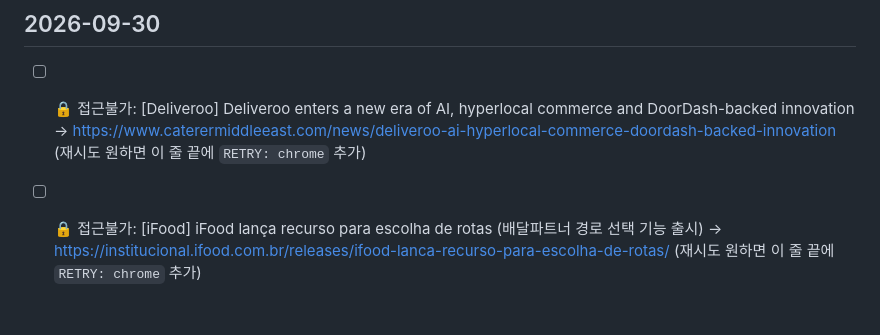
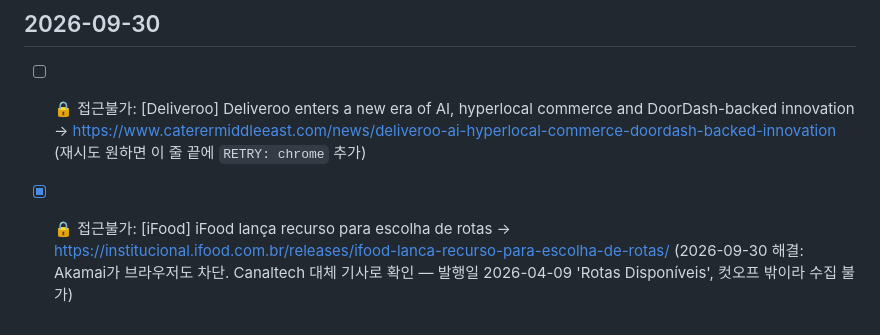
Before and after one commit to mafleur/baemin-product-insight-news-scraping, a Markdown page: pending_decisions.md, the part around the change. Rendered like a GitHub page.

Commit message:
chore: resolve pending iFood route-choice item (2026-04 release, out of window)

```diff
--- a/pending_decisions.md
+++ b/pending_decisions.md
@@ -117,5 +117,5 @@
 ## 2026-09-30
 - [ ] 🔒 접근불가: [Deliveroo] Deliveroo enters a new era of AI, hyperlocal commerce and DoorDash-backed innovation → https://www.caterermiddleeast.com/news/deliveroo-ai-hyperlocal-commerce-doordash-backed-innovation
       (재시도 원하면 이 줄 끝에 `RETRY: chrome` 추가)
-- [ ] 🔒 접근불가: [iFood] iFood lança recurso para escolha de rotas (배달파트너 경로 선택 기능 출시) → https://institucional.ifood.com.br/releases/ifood-lanca-recurso-para-escolha-de-rotas/
-      (재시도 원하면 이 줄 끝에 `RETRY: chrome` 추가)
+- [x] 🔒 접근불가: [iFood] iFood lança recurso para escolha de rotas → https://institucional.ifood.com.br/releases/ifood-lanca-recurso-para-escolha-de-rotas/
+      (2026-09-30 해결: Akamai가 브라우저도 차단. Canaltech 대체 기사로 확인 — 발행일 2026-04-09 'Rotas Disponíveis', 컷오프 밖이라 수집 불가)
```
